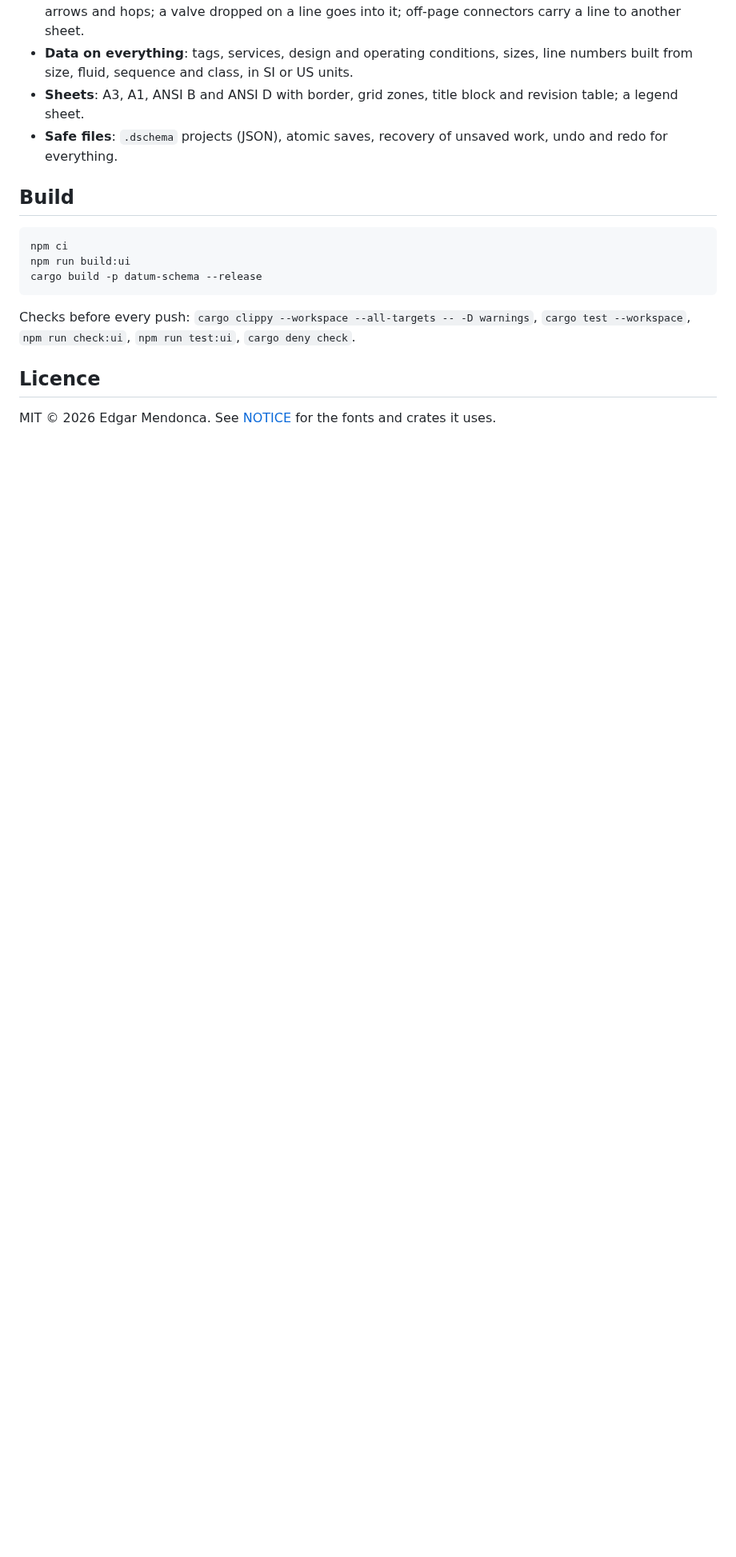
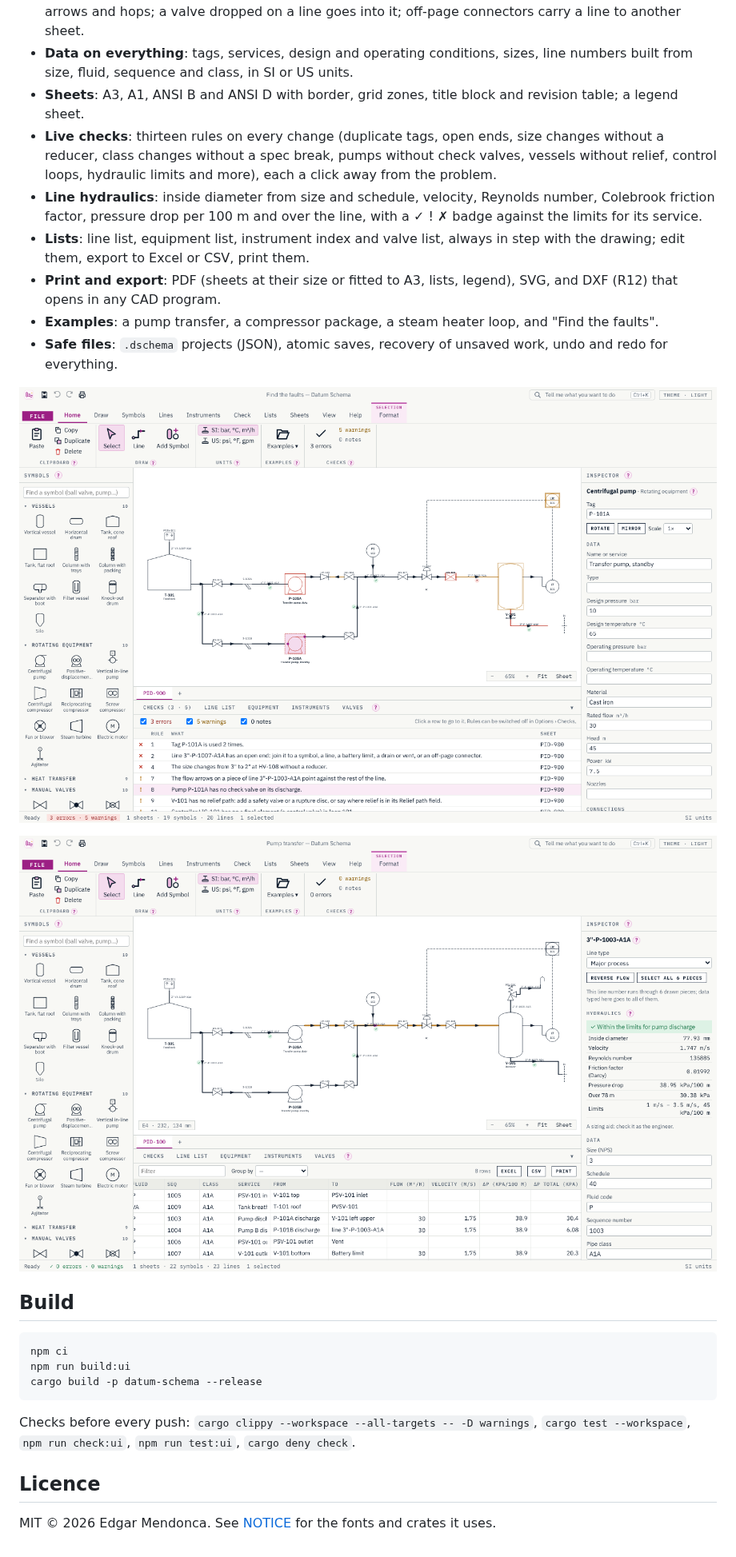
Before and after one commit to Edgar-Mendonca/Datum-Schema, a Markdown page: README.md, the part around one of its changes. Shown at 80% size. Drawn GitHub-style; pictures changed too: docs/images/checks.png (added), docs/images/line-list.png (added); blank space fills up the shorter version.

```diff
--- a/README.md
+++ b/README.md
@@ -31,7 +33,16 @@ Draw the plant with real symbols, and every symbol and line carries its data and
 - **Lines that know their ends**: drawn port to port, routed at right angles around symbols, with flow arrows and hops; a valve dropped on a line goes into it; off-page connectors carry a line to another sheet.
 - **Data on everything**: tags, services, design and operating conditions, sizes, line numbers built from size, fluid, sequence and class, in SI or US units.
 - **Sheets**: A3, A1, ANSI B and ANSI D with border, grid zones, title block and revision table; a legend sheet.
+- **Live checks**: thirteen rules on every change (duplicate tags, open ends, size changes without a reducer, class changes without a spec break, pumps without check valves, vessels without relief, control loops, hydraulic limits and more), each a click away from the problem.
+- **Line hydraulics**: inside diameter from size and schedule, velocity, Reynolds number, Colebrook friction factor, pressure drop per 100 m and over the line, with a ✓ ! ✗ badge against the limits for its service.
+- **Lists**: line list, equipment list, instrument index and valve list, always in step with the drawing; edit them, export to Excel or CSV, print them.
+- **Print and export**: PDF (sheets at their size or fitted to A3, lists, legend), SVG, and DXF (R12) that opens in any CAD program.
+- **Examples**: a pump transfer, a compressor package, a steam heater loop, and "Find the faults".
 - **Safe files**: `.dschema` projects (JSON), atomic saves, recovery of unsaved work, undo and redo for everything.
+
+![The Checks panel on "Find the faults": duplicate tag, open end, a size change without a reducer, a pump without a check valve, a vessel without relief](docs/images/checks.png)
+
+![The line list with hydraulics, and a line's velocity and pressure drop in the Inspector](docs/images/line-list.png)
 
 ## Build
 
```
Also changed, not shown: other parts of README.md (+2 -0 lines), CHANGELOG.md (+12 -0 lines), docs/MEMORY.md (+6 -3 lines), docs/images/compressor.png (added), docs/images/print.png (added), 11 other files.
